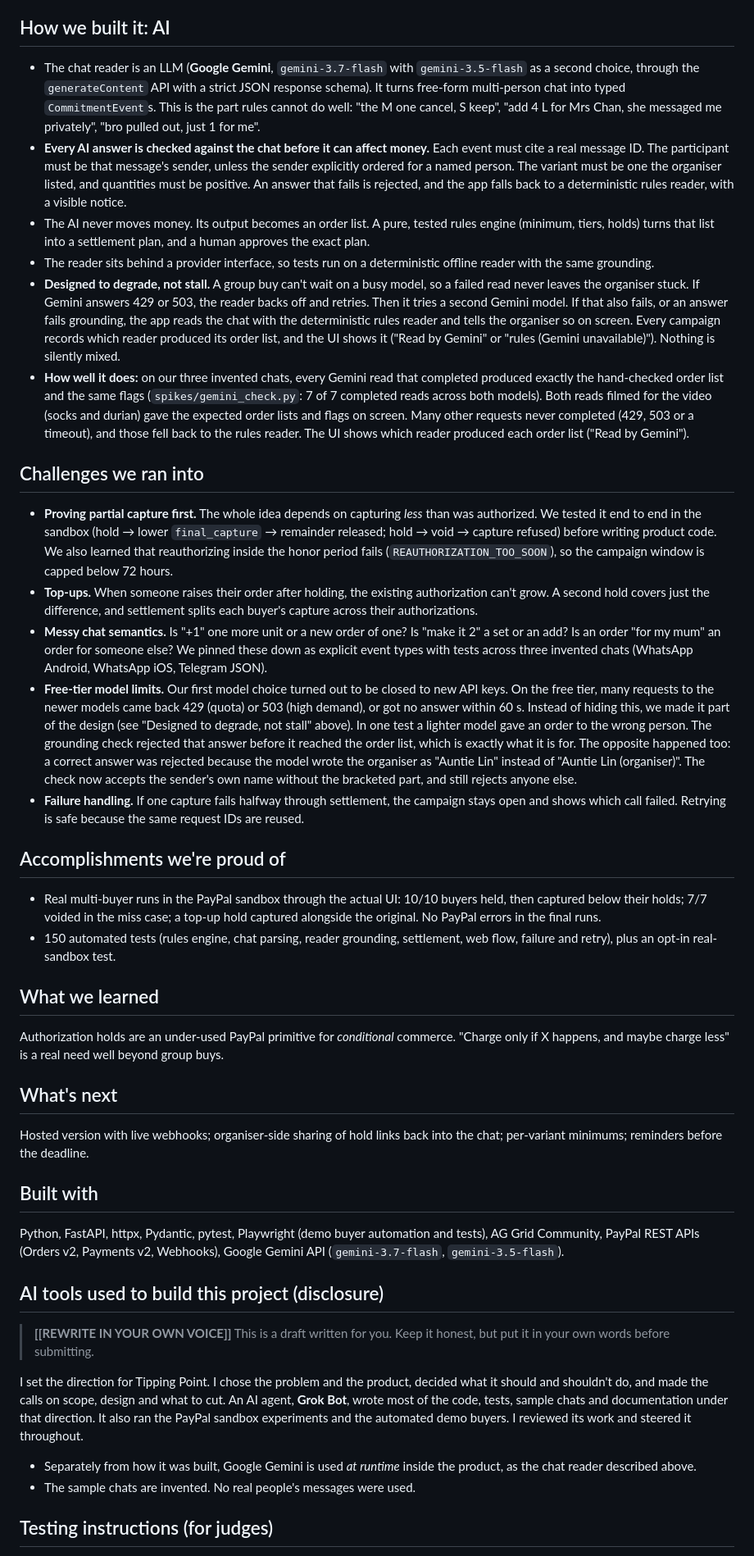
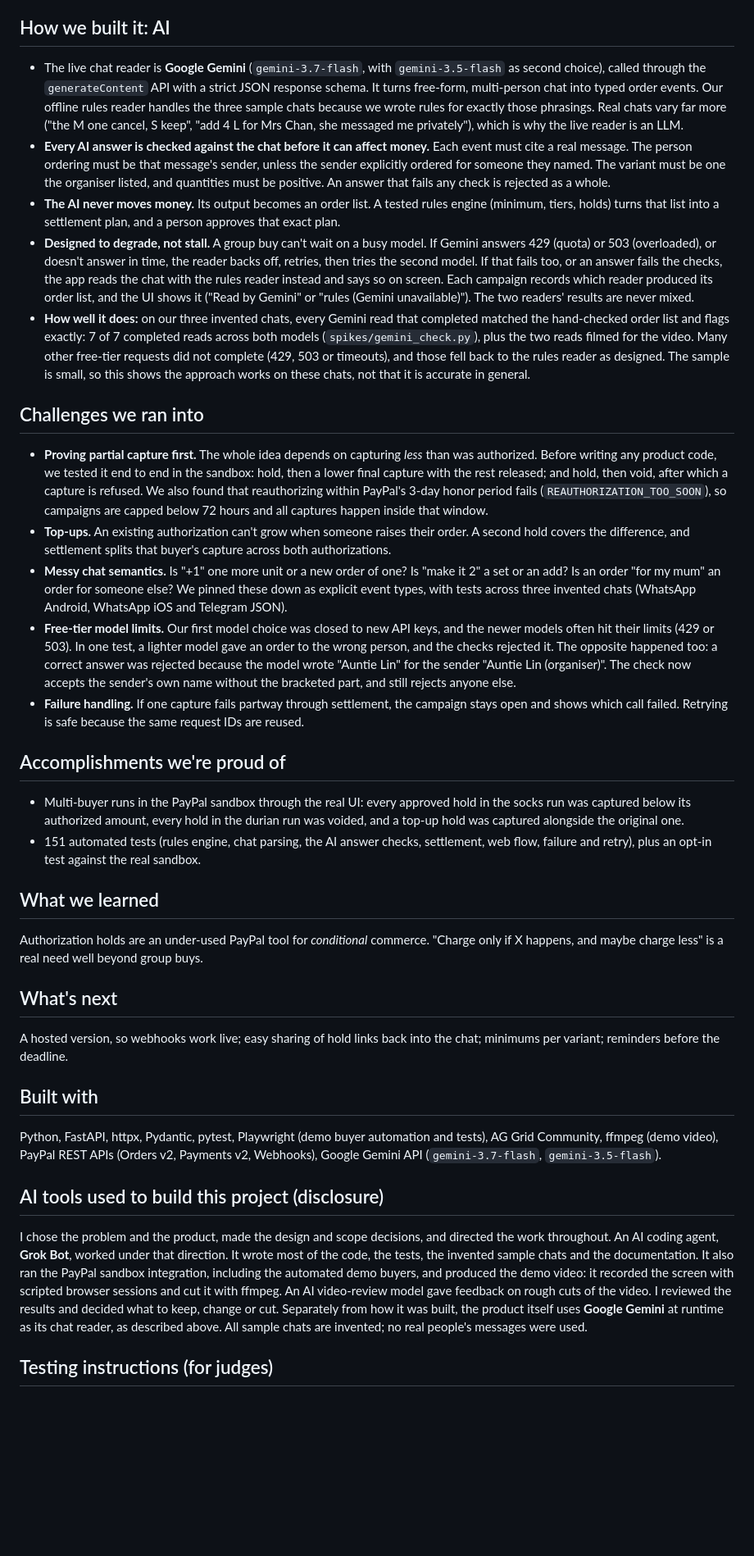
Before and after one commit to whhhh1500/tipping-point, a Markdown page: SUBMISSION.md, the part around one of its changes. Shown at 82% size. Rendered like a GitHub page; blank space fills up the shorter version.

Commit message:
Submission text: video link, AI-tools disclosure, testing instructions

```diff
--- a/SUBMISSION.md
+++ b/SUBMISSION.md
@@ -36,38 +32,32 @@ We first confirmed in the sandbox that a capture below the authorized amount wor
 
 ## How we built it: AI
-- The chat reader is an LLM (**Google Gemini**, `gemini-3.7-flash` with `gemini-3.5-flash` as a second choice, through the `generateContent` API with a strict JSON response schema). It turns free-form multi-person chat into typed `CommitmentEvent`s. This is the part rules cannot do well: "the M one cancel, S keep", "add 4 L for Mrs Chan, she messaged me privately", "bro pulled out, just 1 for me".
-- **Every AI answer is checked against the chat before it can affect money.** Each event must cite a real message ID. The participant must be that message's sender, unless the sender explicitly ordered for a named person. The variant must be one the organiser listed, and quantities must be positive. An answer that fails is rejected, and the app falls back to a deterministic rules reader, with a visible notice.
-- The AI never moves money. Its output becomes an order list. A pure, tested rules engine (minimum, tiers, holds) turns that list into a settlement plan, and a human approves the exact plan.
-- The reader sits behind a provider interface, so tests run on a deterministic offline reader with the same grounding.
-- **Designed to degrade, not stall.** A group buy can't wait on a busy model, so a failed read never leaves the organiser stuck. If Gemini answers 429 or 503, the reader backs off and retries. Then it tries a second Gemini model. If that also fails, or an answer fails grounding, the app reads the chat with the deterministic rules reader and tells the organiser so on screen. Every campaign records which reader produced its order list, and the UI shows it ("Read by Gemini" or "rules (Gemini unavailable)"). Nothing is silently mixed.
-- **How well it does:** on our three invented chats, every Gemini read that completed produced exactly the hand-checked order list and the same flags (`spikes/gemini_check.py`: 7 of 7 completed reads across both models). Both reads filmed for the video (socks and durian) gave the expected order lists and flags on screen. Many other requests never completed (429, 503 or a timeout), and those fell back to the rules reader. The UI shows which reader produced each order list ("Read by Gemini").
+- The live chat reader is **Google Gemini** (`gemini-3.7-flash`, with `gemini-3.5-flash` as second choice), called through the `generateContent` API with a strict JSON response schema. It turns free-form, multi-person chat into typed order events. Our offline rules reader handles the three sample chats because we wrote rules for exactly those phrasings. Real chats vary far more ("the M one cancel, S keep", "add 4 L for Mrs Chan, she messaged me privately"), which is why the live reader is an LLM.
+- **Every AI answer is checked against the chat before it can affect money.** Each event must cite a real message. The person ordering must be that message's sender, unless the sender explicitly ordered for someone they named. The variant must be one the organiser listed, and quantities must be positive. An answer that fails any check is rejected as a whole.
+- **The AI never moves money.** Its output becomes an order list. A tested rules engine (minimum, tiers, holds) turns that list into a settlement plan, and a person approves that exact plan.
+- **Designed to degrade, not stall.** A group buy can't wait on a busy model. If Gemini answers 429 (quota) or 503 (overloaded), or doesn't answer in time, the reader backs off, retries, then tries the second model. If that fails too, or an answer fails the checks, the app reads the chat with the rules reader instead and says so on screen. Each campaign records which reader produced its order list, and the UI shows it ("Read by Gemini" or "rules (Gemini unavailable)"). The two readers' results are never mixed.
+- **How well it does:** on our three invented chats, every Gemini read that completed matched the hand-checked order list and flags exactly: 7 of 7 completed reads across both models (`spikes/gemini_check.py`), plus the two reads filmed for the video. Many other free-tier requests did not complete (429, 503 or timeouts), and those fell back to the rules reader as designed. The sample is small, so this shows the approach works on these chats, not that it is accurate in general.
 
 ## Challenges we ran into
-- **Proving partial capture first.** The whole idea depends on capturing *less* than was authorized. We tested it end to end in the sandbox (hold → lower `final_capture` → remainder released; hold → void → capture refused) before writing product code. We also learned that reauthorizing inside the honor period fails (`REAUTHORIZATION_TOO_SOON`), so the campaign window is capped below 72 hours.
-- **Top-ups.** When someone raises their order after holding, the existing authorization can't grow. A second hold covers just the difference, and settlement splits each buyer's capture across their authorizations.
-- **Messy chat semantics.** Is "+1" one more unit or a new order of one? Is "make it 2" a set or an add? Is an order "for my mum" an order for someone else? We pinned these down as explicit event types with tests across three invented chats (WhatsApp Android, WhatsApp iOS, Telegram JSON).
-- **Free-tier model limits.** Our first model choice turned out to be closed to new API keys. On the free tier, many requests to the newer models came back 429 (quota) or 503 (high demand), or got no answer within 60 s. Instead of hiding this, we made it part of the design (see "Designed to degrade, not stall" above). In one test a lighter model gave an order to the wrong person. The grounding check rejected that answer before it reached the order list, which is exactly what it is for. The opposite happened too: a correct answer was rejected because the model wrote the organiser as "Auntie Lin" instead of "Auntie Lin (organiser)". The check now accepts the sender's own name without the bracketed part, and still rejects anyone else.
-- **Failure handling.** If one capture fails halfway through settlement, the campaign stays open and shows which call failed. Retrying is safe because the same request IDs are reused.
+- **Proving partial capture first.** The whole idea depends on capturing *less* than was authorized. Before writing any product code, we tested it end to end in the sandbox: hold, then a lower final capture with the rest released; and hold, then void, after which a capture is refused. We also found that reauthorizing within PayPal's 3-day honor period fails (`REAUTHORIZATION_TOO_SOON`), so campaigns are capped below 72 hours and all captures happen inside that window.
+- **Top-ups.** An existing authorization can't grow when someone raises their order. A second hold covers the difference, and settlement splits that buyer's capture across both authorizations.
+- **Messy chat semantics.** Is "+1" one more unit or a new order of one? Is "make it 2" a set or an add? Is an order "for my mum" an order for someone else? We pinned these down as explicit event types, with tests across three invented chats (WhatsApp Android, WhatsApp iOS and Telegram JSON).
+- **Free-tier model limits.** Our first model choice was closed to new API keys, and the newer models often hit their limits (429 or 503). In one test, a lighter model gave an order to the wrong person, and the checks rejected it. The opposite happened too: a correct answer was rejected because the model wrote "Auntie Lin" for the sender "Auntie Lin (organiser)". The check now accepts the sender's own name without the bracketed part, and still rejects anyone else.
+- **Failure handling.** If one capture fails partway through settlement, the campaign stays open and shows which call failed. Retrying is safe because the same request IDs are reused.
 
 ## Accomplishments we're proud of
-- Real multi-buyer runs in the PayPal sandbox through the actual UI: 10/10 buyers held, then captured below their holds; 7/7 voided in the miss case; a top-up hold captured alongside the original. No PayPal errors in the final runs.
-- 150 automated tests (rules engine, chat parsing, reader grounding, settlement, web flow, failure and retry), plus an opt-in real-sandbox test.
+- Multi-buyer runs in the PayPal sandbox through the real UI: every approved hold in the socks run was captured below its authorized amount, every hold in the durian run was voided, and a top-up hold was captured alongside the original one.
+- 151 automated tests (rules engine, chat parsing, the AI answer checks, settlement, web flow, failure and retry), plus an opt-in test against the real sandbox.
 
 ## What we learned
-Authorization holds are an under-used PayPal primitive for *conditional* commerce. "Charge only if X happens, and maybe charge less" is a real need well beyond group buys.
+Authorization holds are an under-used PayPal tool for *conditional* commerce. "Charge only if X happens, and maybe charge less" is a real need well beyond group buys.
 
 ## What's next
-Hosted version with live webhooks; organiser-side sharing of hold links back into the chat; per-variant minimums; reminders before the deadline.
+A hosted version, so webhooks work live; easy sharing of hold links back into the chat; minimums per variant; reminders before the deadline.
 
 ## Built with
-Python, FastAPI, httpx, Pydantic, pytest, Playwright (demo buyer automation and tests), AG Grid Community, PayPal REST APIs (Orders v2, Payments v2, Webhooks), Google Gemini API (`gemini-3.7-flash`, `gemini-3.5-flash`).
+Python, FastAPI, httpx, Pydantic, pytest, Playwright (demo buyer automation and tests), AG Grid Community, ffmpeg (demo video), PayPal REST APIs (Orders v2, Payments v2, Webhooks), Google Gemini API (`gemini-3.7-flash`, `gemini-3.5-flash`).
 
 ## AI tools used to build this project (disclosure)
-> **[[REWRITE IN YOUR OWN VOICE]]** This is a draft written for you. Keep it honest, but put it in your own words before submitting.
-
-I set the direction for Tipping Point. I chose the problem and the product, decided what it should and shouldn't do, and made the calls on scope, design and what to cut. An AI agent, **Grok Bot**, wrote most of the code, tests, sample chats and documentation under that direction. It also ran the PayPal sandbox experiments and the automated demo buyers. I reviewed its work and steered it throughout.
-
-- Separately from how it was built, Google Gemini is used *at runtime* inside the product, as the chat reader described above.
-- The sample chats are invented. No real people's messages were used.
+I chose the problem and the product, made the design and scope decisions, and directed the work throughout. An AI coding agent, **Grok Bot**, worked under that direction. It wrote most of the code, the tests, the invented sample chats and the documentation. It also ran the PayPal sandbox integration, including the automated demo buyers, and produced the demo video: it recorded the screen with scripted browser sessions and cut it with ffmpeg. An AI video-review model gave feedback on rough cuts of the video. I reviewed the results and decided what to keep, change or cut. Separately from how it was built, the product itself uses **Google Gemini** at runtime as its chat reader, as described above. All sample chats are invented; no real people's messages were used.
 
 ## Testing instructions (for judges)
```
Also changed, not shown: other parts of SUBMISSION.md (+20 -23 lines).
